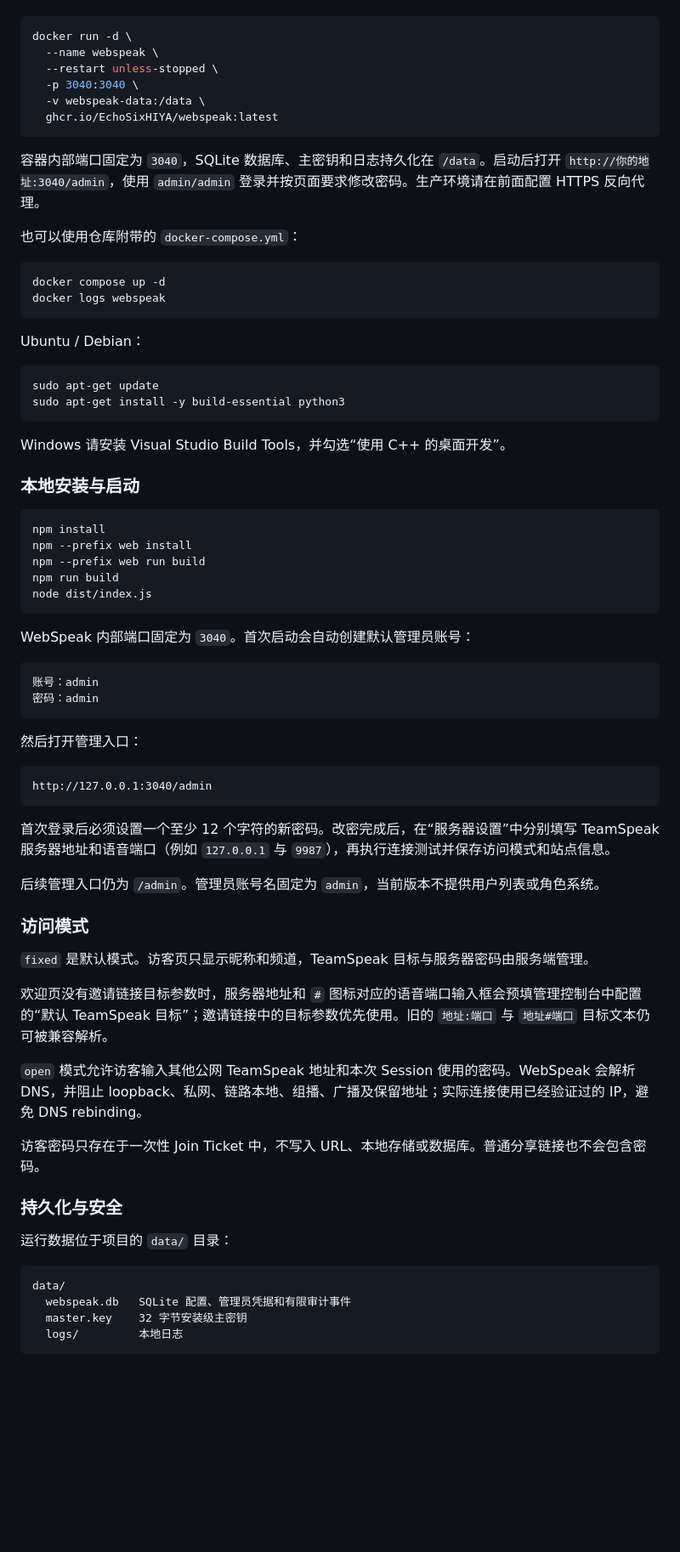
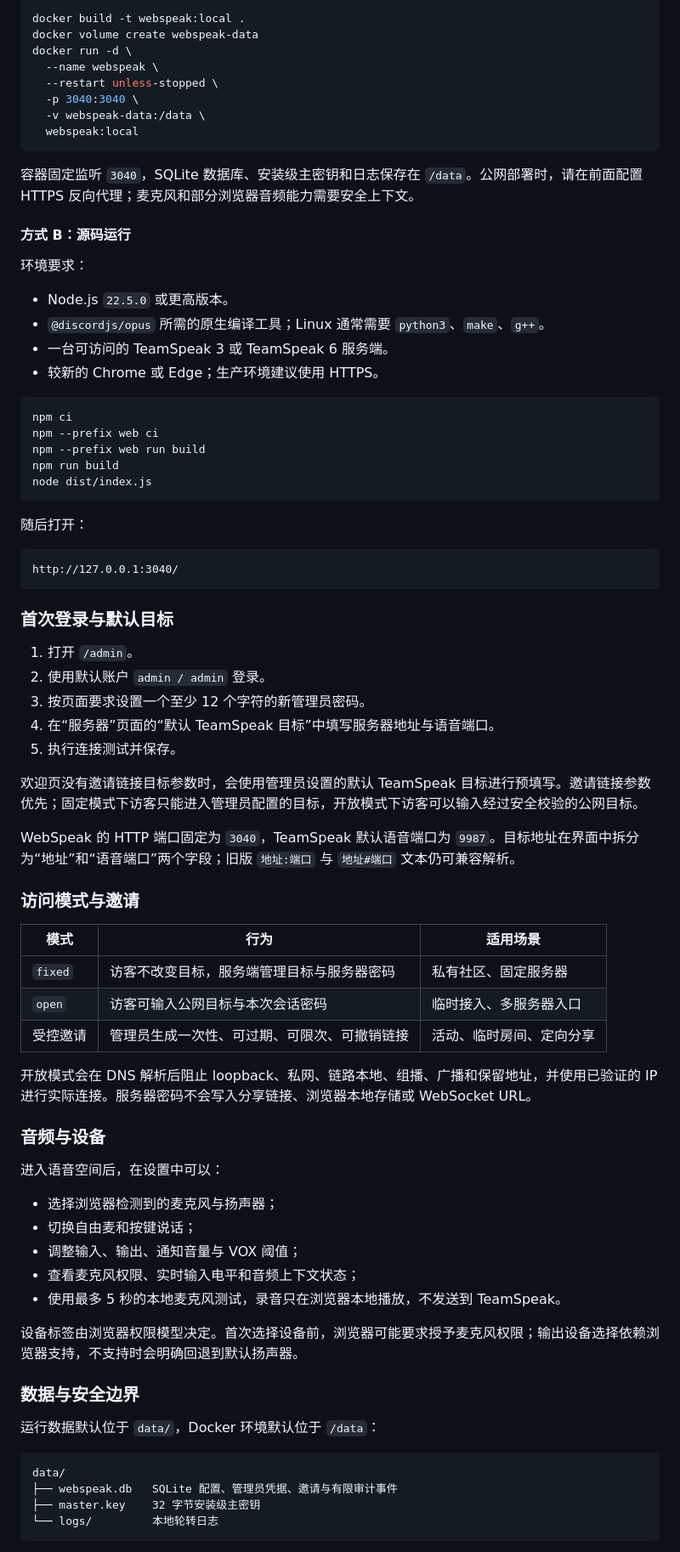
Before and after one commit to EchoSixHIYA/WebSpeak-client-for-TeamSpeak, a Markdown page: README.md, the part around one of its changes. Shown at 85% size. Drawn GitHub-style; blank space fills up the shorter version.

Commit message:
docs: rewrite project readme

````diff
--- a/README.md
+++ b/README.md
@@ -46,76 +60,82 @@ WebSpeak 是一个自托管的 TeamSpeak 浏览器客户端与访客接入网关
 
 ```bash
+docker build -t webspeak:local .
+docker volume create webspeak-data
 docker run -d \
   --name webspeak \
   --restart unless-stopped \
   -p 3040:3040 \
   -v webspeak-data:/data \
-  ghcr.io/EchoSixHIYA/webspeak:latest
+  webspeak:local
 ```
 
-容器内部端口固定为 `3040`，SQLite 数据库、主密钥和日志持久化在 `/data`。启动后打开 `http://你的地址:3040/admin`，使用 `admin/admin` 登录并按页面要求修改密码。生产环境请在前面配置 HTTPS 反向代理。
+容器固定监听 `3040`，SQLite 数据库、安装级主密钥和日志保存在 `/data`。公网部署时，请在前面配置 HTTPS 反向代理；麦克风和部分浏览器音频能力需要安全上下文。
 
-也可以使用仓库附带的 `docker-compose.yml`：
+#### 方式 B：源码运行
+
+环境要求：
+
+- Node.js `22.5.0` 或更高版本。
+- `@discordjs/opus` 所需的原生编译工具；Linux 通常需要 `python3`、`make`、`g++`。
+- 一台可访问的 TeamSpeak 3 或 TeamSpeak 6 服务端。
+- 较新的 Chrome 或 Edge；生产环境建议使用 HTTPS。
 
 ```bash
-docker compose up -d
-docker logs webspeak
-```
-
-Ubuntu / Debian：
-
-```bash
-sudo apt-get update
-sudo apt-get install -y build-essential python3
-```
-
-Windows 请安装 Visual Studio Build Tools，并勾选“使用 C++ 的桌面开发”。
-
-### 本地安装与启动
-
-```bash
-npm install
-npm --prefix web install
+npm ci
+npm --prefix web ci
 npm --prefix web run build
 npm run build
 node dist/index.js
 ```
 
-WebSpeak 内部端口固定为 `3040`。首次启动会自动创建默认管理员账号：
+随后打开：
 
 ```text
-账号：admin
-密码：admin
+http://127.0.0.1:3040/
 ```
 
-然后打开管理入口：
+### 首次登录与默认目标
 
-```text
-http://127.0.0.1:3040/admin
-```
+1. 打开 `/admin`。
+2. 使用默认账户 `admin / admin` 登录。
+3. 按页面要求设置一个至少 12 个字符的新管理员密码。
+4. 在“服务器”页面的“默认 TeamSpeak 目标”中填写服务器地址与语音端口。
+5. 执行连接测试并保存。
 
-首次登录后必须设置一个至少 12 个字符的新密码。改密完成后，在“服务器设置”中分别填写 TeamSpeak 服务器地址和语音端口（例如 `127.0.0.1` 与 `9987`），再执行连接测试并保存访问模式和站点信息。
+欢迎页没有邀请链接目标参数时，会使用管理员设置的默认 TeamSpeak 目标进行预填写。邀请链接参数优先；固定模式下访客只能进入管理员配置的目标，开放模式下访客可以输入经过安全校验的公网目标。
 
-后续管理入口仍为 `/admin`。管理员账号名固定为 `admin`，当前版本不提供用户列表或角色系统。
+WebSpeak 的 HTTP 端口固定为 `3040`，TeamSpeak 默认语音端口为 `9987`。目标地址在界面中拆分为“地址”和“语音端口”两个字段；旧版 `地址:端口` 与 `地址#端口` 文本仍可兼容解析。
 
-### 访问模式
+### 访问模式与邀请
 
-`fixed` 是默认模式。访客页只显示昵称和频道，TeamSpeak 目标与服务器密码由服务端管理。
+| 模式 | 行为 | 适用场景 |
+| --- | --- | --- |
+| `fixed` | 访客不改变目标，服务端管理目标与服务器密码 | 私有社区、固定服务器 |
+| `open` | 访客可输入公网目标与本次会话密码 | 临时接入、多服务器入口 |
+| 受控邀请 | 管理员生成一次性、可过期、可限次、可撤销链接 | 活动、临时房间、定向分享 |
 
-欢迎页没有邀请链接目标参数时，服务器地址和 `#` 图标对应的语音端口输入框会预填管理控制台中配置的“默认 TeamSpeak 目标”；邀请链接中的目标参数优先使用。旧的 `地址:端口` 与 `地址#端口` 目标文本仍可被兼容解析。
+开放模式会在 DNS 解析后阻止 loopback、私网、链路本地、组播、广播和保留地址，并使用已验证的 IP 进行实际连接。服务器密码不会写入分享链接、浏览器本地存储或 WebSocket URL。
 
-`open` 模式允许访客输入其他公网 TeamSpeak 地址和本次 Session 使用的密码。WebSpeak 会解析 DNS，并阻止 loopback、私网、链路本地、组播、广播及保留地址；实际连接使用已经验证过的 IP，避免 DNS rebinding。
+### 音频与设备
 
-访客密码只存在于一次性 Join Ticket 中，不写入 URL、本地存储或数据库。普通分享链接也不会包含密码。
+进入语音空间后，在设置中可以：
 
-### 持久化与安全
+- 选择浏览器检测到的麦克风与扬声器；
+- 切换自由麦和按键说话；
+- 调整输入、输出、通知音量与 VOX 阈值；
+- 查看麦克风权限、实时输入电平和音频上下文状态；
+- 使用最多 5 秒的本地麦克风测试，录音只在浏览器本地播放，不发送到 TeamSpeak。
 
-运行数据位于项目的 `data/` 目录：
+设备标签由浏览器权限模型决定。首次选择设备前，浏览器可能要求授予麦克风权限；输出设备选择依赖浏览器支持，不支持时会明确回退到默认扬声器。
+
+### 数据与安全边界
+
+运行数据默认位于 `data/`，Docker 环境默认位于 `/data`：
 
 ```text
 data/
-  webspeak.db   SQLite 配置、管理员凭据和有限审计事件
-  master.key    32 字节安装级主密钥
-  logs/         本地日志
+├── webspeak.db   SQLite 配置、管理员凭据、邀请与有限审计事件
+├── master.key    32 字节安装级主密钥
+└── logs/         本地轮转日志
 ```
 
````
Also changed, not shown: other parts of README.md (+116 -181 lines).
